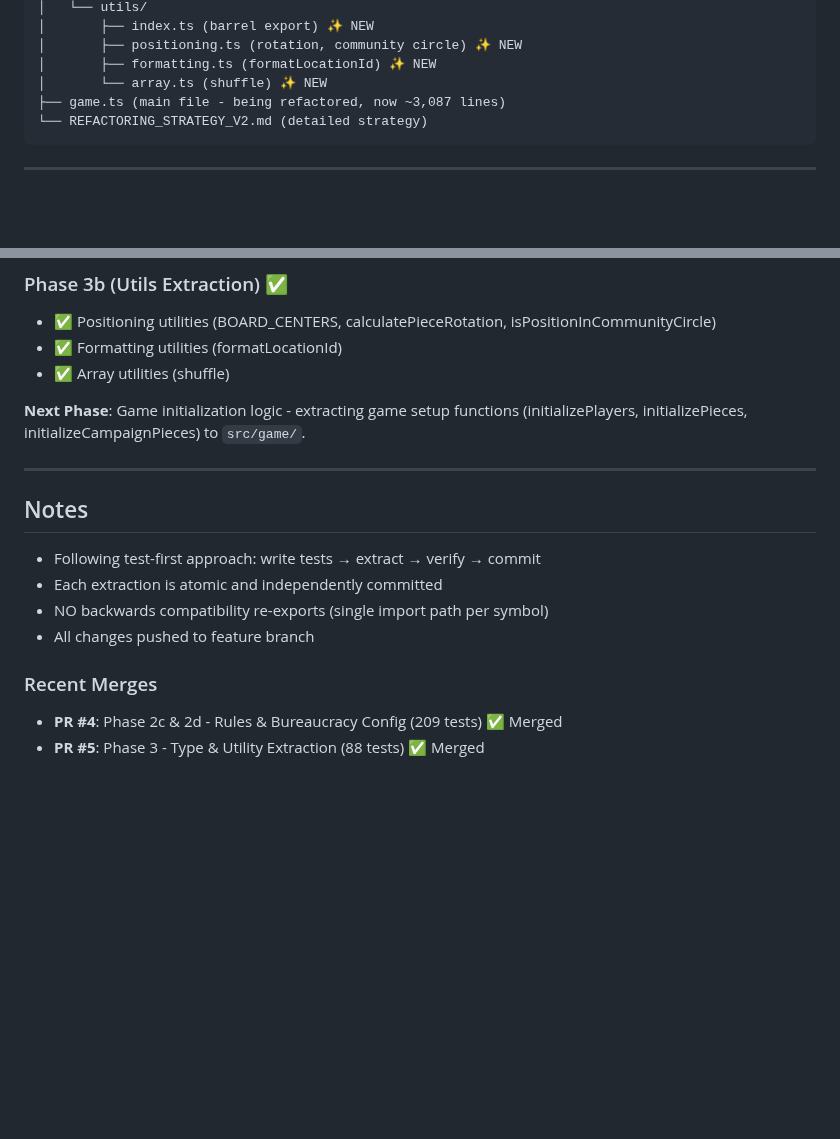
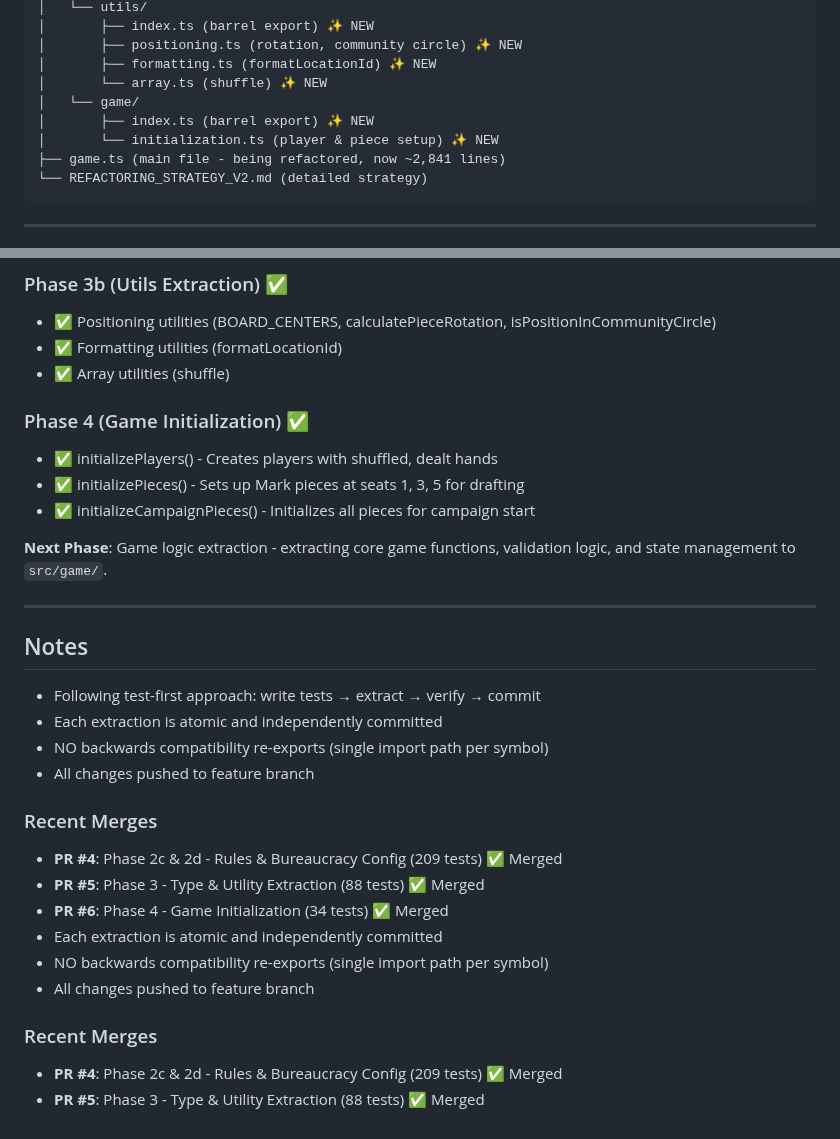
Before and after one commit to Snoopy-too/kred-online, a Markdown page: REFACTORING_PROGRESS.md, 2 parts joined by grey strips. Rendered like a GitHub page; blank space fills up the shorter version.

````diff
--- a/REFACTORING_PROGRESS.md
+++ b/REFACTORING_PROGRESS.md
@@ -139,7 +141,10 @@ kred-online/
 │       ├── positioning.ts (rotation, community circle) ✨ NEW
 │       ├── formatting.ts (formatLocationId) ✨ NEW
 │       └── array.ts (shuffle) ✨ NEW
-├── game.ts (main file - being refactored, now ~3,087 lines)
+│   └── game/
+│       ├── index.ts (barrel export) ✨ NEW
+│       └── initialization.ts (player & piece setup) ✨ NEW
+├── game.ts (main file - being refactored, now ~2,841 lines)
 └── REFACTORING_STRATEGY_V2.md (detailed strategy)
 ```
 
@@ -200,7 +211,13 @@ Successfully completed utility function extraction from game.ts:
 - ✅ Formatting utilities (formatLocationId)
 - ✅ Array utilities (shuffle)
 
-**Next Phase**: Game initialization logic - extracting game setup functions (initializePlayers, initializePieces, initializeCampaignPieces) to `src/game/`.
+### Phase 4 (Game Initialization) ✅
+
+- ✅ initializePlayers() - Creates players with shuffled, dealt hands
+- ✅ initializePieces() - Sets up Mark pieces at seats 1, 3, 5 for drafting
+- ✅ initializeCampaignPieces() - Initializes all pieces for campaign start
+
+**Next Phase**: Game logic extraction - extracting core game functions, validation logic, and state management to `src/game/`.
 
 ---
 
@@ -215,3 +232,12 @@ Successfully completed utility function extraction from game.ts:
 
 - **PR #4**: Phase 2c & 2d - Rules & Bureaucracy Config (209 tests) ✅ Merged
 - **PR #5**: Phase 3 - Type & Utility Extraction (88 tests) ✅ Merged
+- **PR #6**: Phase 4 - Game Initialization (34 tests) ✅ Merged
+- Each extraction is atomic and independently committed
+- NO backwards compatibility re-exports (single import path per symbol)
+- All changes pushed to feature branch
+
+### Recent Merges
+
+- **PR #4**: Phase 2c & 2d - Rules & Bureaucracy Config (209 tests) ✅ Merged
+- **PR #5**: Phase 3 - Type & Utility Extraction (88 tests) ✅ Merged
````
Also changed, not shown: other parts of REFACTORING_PROGRESS.md (+28 -20 lines).
